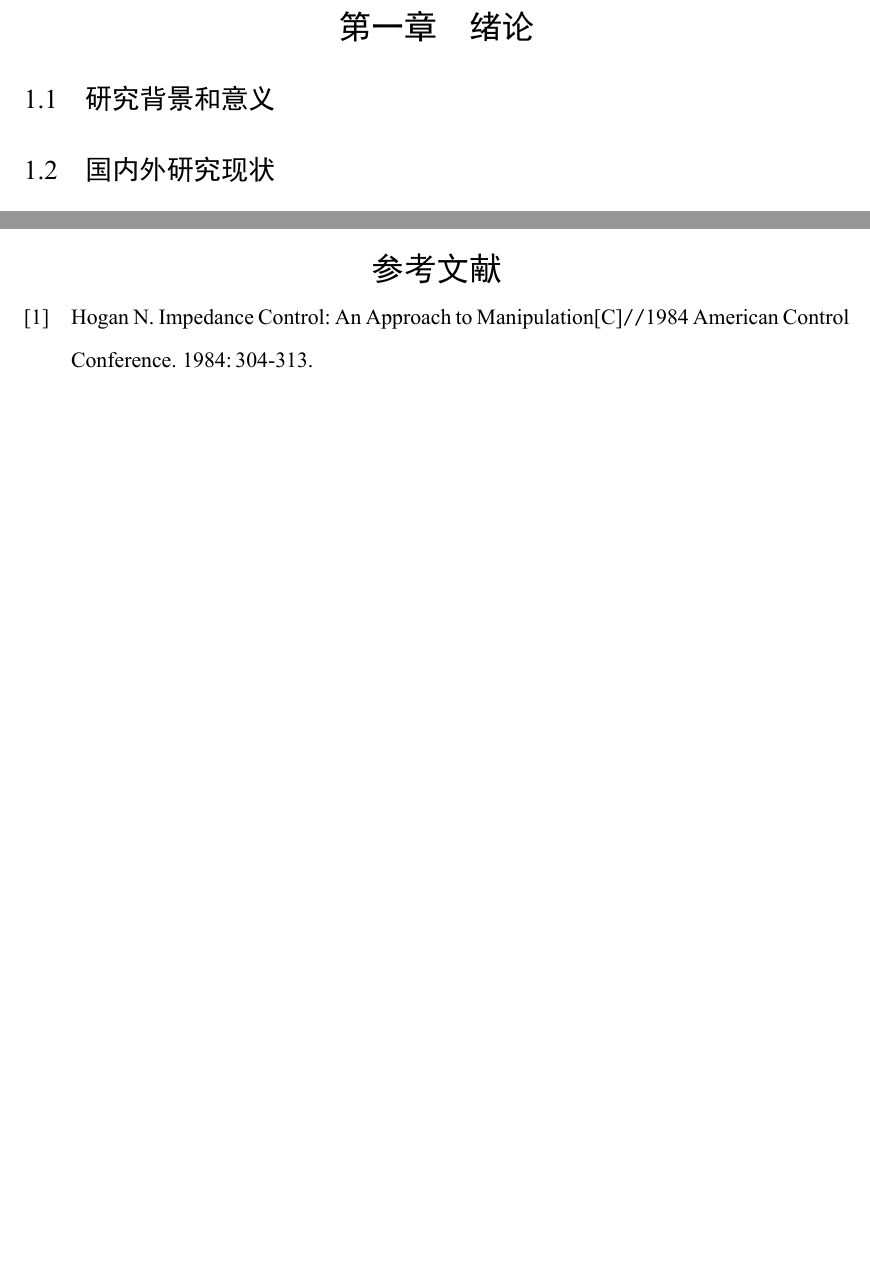
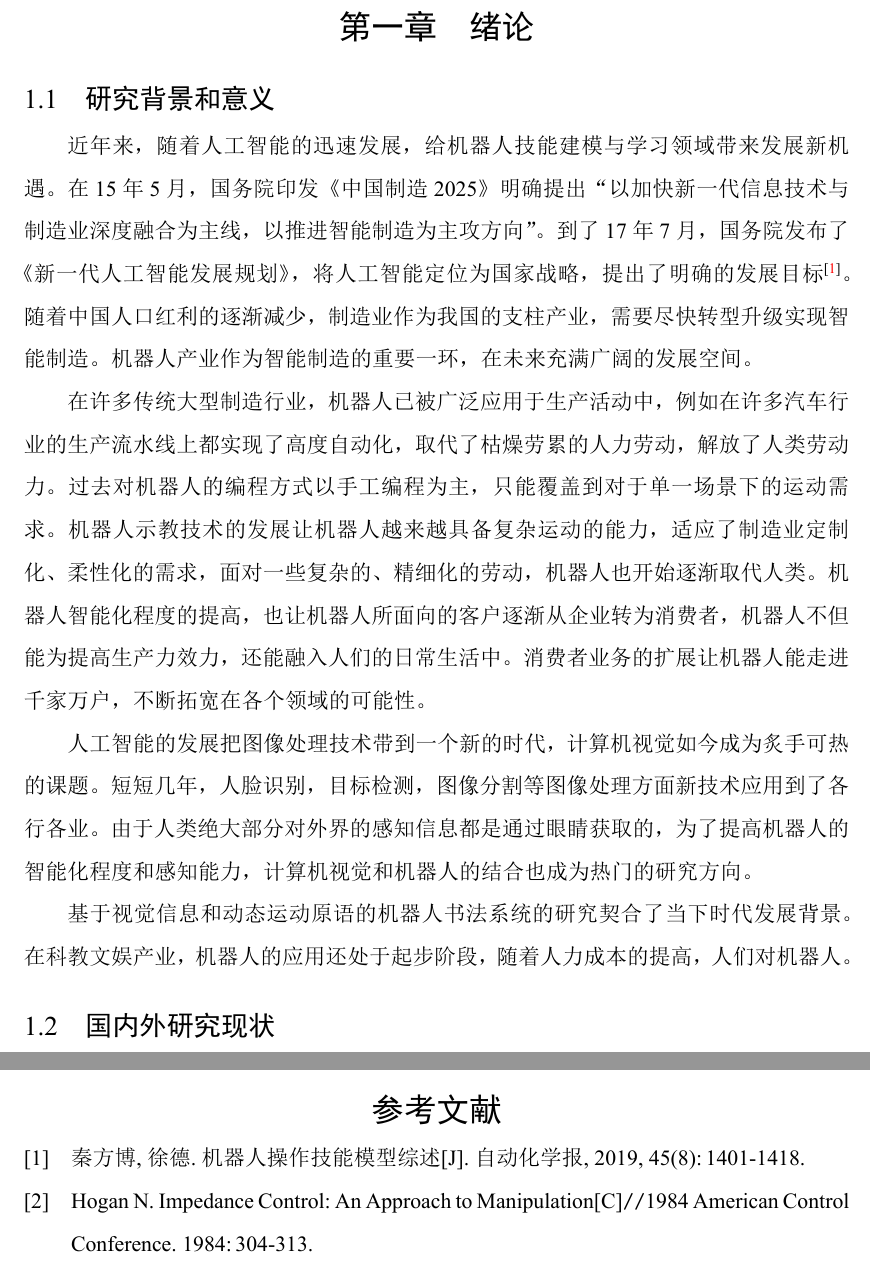
Before and after one commit to Inaikara/bachelorThesis, a LaTeX thesis (scutthesis.tex, which reads MyLibrary.bib, chapter01.tex): two parts of pages 5 and 7 of 8 before the commit and two parts of pages 5 and 8 of 9 after it, joined at a grey line, cut so that both start at the same text, the shorter picture padded with empty space. The pictures show the PDF file scutthesis.pdf that the author committed with the source.

Commit message:
研究背景和意义

```diff
--- a/MyLibrary.bib
+++ b/MyLibrary.bib
@@ -186,3 +186,10 @@
   langid = {english}
 }
 
+@article{Qin2019,
+  title = {机器人操作技能模型综述},
+  author = {秦, 方博 and 徐, 德},
+  date = {2019},
+  journaltitle = {自动化学报},
+  volume = {45},
+  number = {8},
--- a/chapter01.tex
+++ b/chapter01.tex
@@ -1,7 +1,12 @@
 \chapter{绪论}
 \section{研究背景和意义}
+近年来，随着人工智能的迅速发展，给机器人技能建模与学习领域带来发展新机遇。在15年5月，国务院印发《中国制造2025》明确提出“以加快新一代信息技术与制造业深度融合为主线，以推进智能制造为主攻方向”。到了17年7月，国务院发布了《新一代人工智能发展规划》，将人工智能定位为国家战略，提出了明确的发展目标\cite{Qin2019}。随着中国人口红利的逐渐减少，制造业作为我国的支柱产业，需要尽快转型升级实现智能制造。机器人产业作为智能制造的重要一环，在未来充满广阔的发展空间。
 
+在许多传统大型制造行业，机器人已被广泛应用于生产活动中，例如在许多汽车行业的生产流水线上都实现了高度自动化，取代了枯燥劳累的人力劳动，解放了人类劳动力。过去对机器人的编程方式以手工编程为主，只能覆盖到对于单一场景下的运动需求。机器人示教技术的发展让机器人越来越具备复杂运动的能力，适应了制造业定制化、柔性化的需求，面对一些复杂的、精细化的劳动，机器人也开始逐渐取代人类。机器人智能化程度的提高，也让机器人所面向的客户逐渐从企业转为消费者，机器人不但能为提高生产力效力，还能融入人们的日常生活中。消费者业务的扩展让机器人能走进千家万户，不断拓宽在各个领域的可能性。
 
+人工智能的发展把图像处理技术带到一个新的时代，计算机视觉如今成为炙手可热的课题。短短几年，人脸识别，目标检测，图像分割等图像处理方面新技术应用到了各行各业。由于人类绝大部分对外界的感知信息都是通过眼睛获取的，为了提高机器人的智能化程度和感知能力，计算机视觉和机器人的结合也成为热门的研究方向。
+
+基于视觉信息和动态运动原语的机器人书法系统的研究契合了当下时代发展背景。在科教文娱产业，机器人的应用还处于起步阶段，随着人力成本的提高，人们对机器人。
 
 
 
```
Also changed, not shown: scutthesis.pdf, MyLibrary.bib (9 more changed lines).
